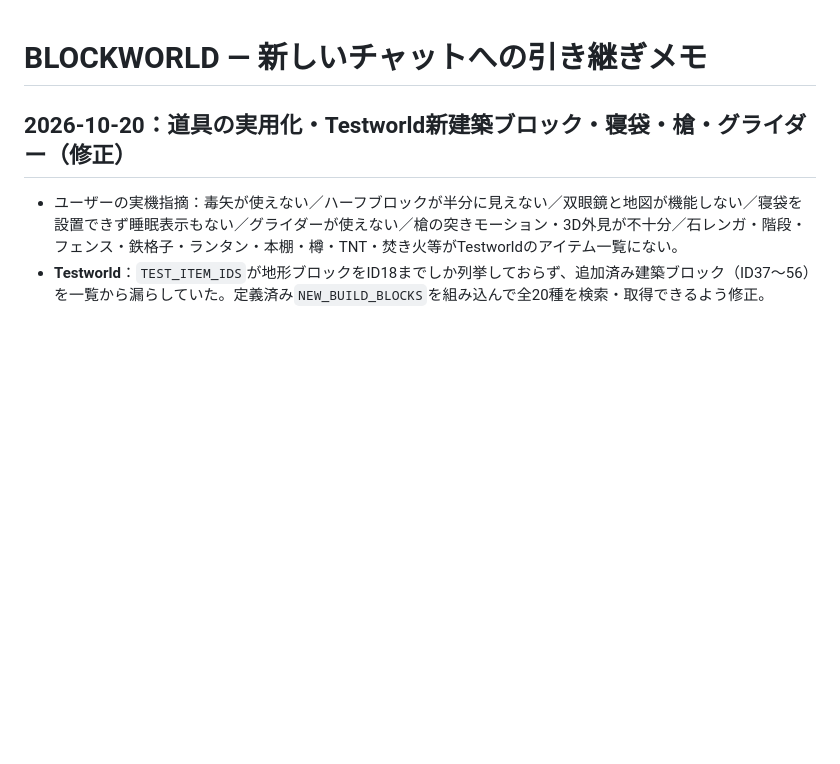
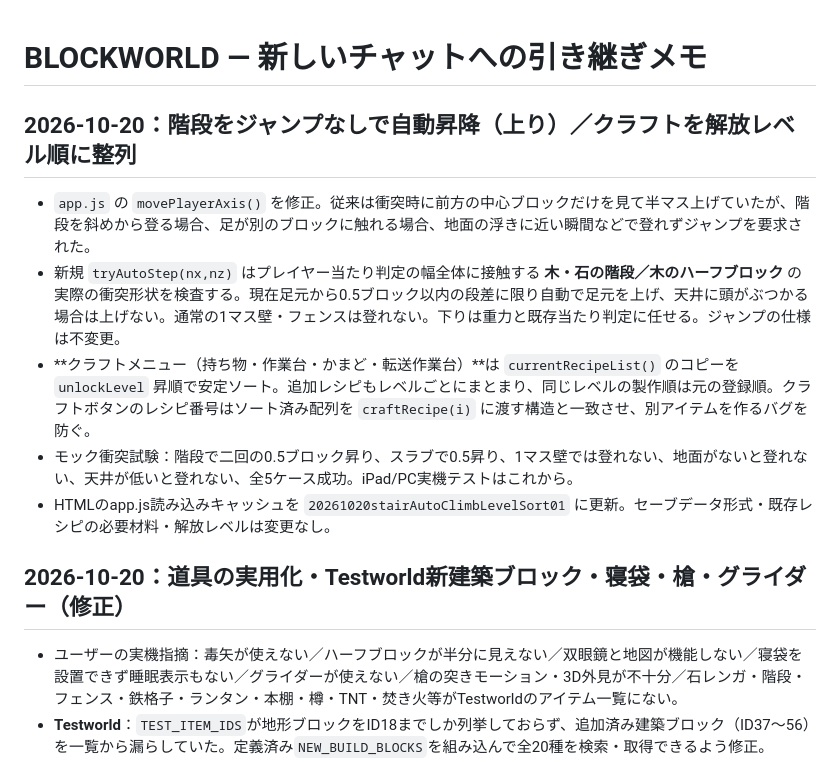
Before and after one commit to ninjinboys/-blockworld, a Markdown page: PROJECT_HANDOFF.md, the part around the change. GitHub-like rendering; blank space fills up the shorter version.

Commit message:
Document jump-free stair collision stepping and level-ordered crafting; add regression test notes

```diff
--- a/PROJECT_HANDOFF.md
+++ b/PROJECT_HANDOFF.md
@@ -1,4 +1,11 @@
 # BLOCKWORLD — 新しいチャットへの引き継ぎメモ
+
+## 2026-10-20：階段をジャンプなしで自動昇降（上り）／クラフトを解放レベル順に整列
+- `app.js` の `movePlayerAxis()` を修正。従来は衝突時に前方の中心ブロックだけを見て半マス上げていたが、階段を斜めから登る場合、足が別のブロックに触れる場合、地面の浮きに近い瞬間などで登れずジャンプを要求された。
+- 新規 `tryAutoStep(nx,nz)` はプレイヤー当たり判定の幅全体に接触する **木・石の階段／木のハーフブロック** の実際の衝突形状を検査する。現在足元から0.5ブロック以内の段差に限り自動で足元を上げ、天井に頭がぶつかる場合は上げない。通常の1マス壁・フェンスは登れない。下りは重力と既存当たり判定に任せる。ジャンプの仕様は不変更。
+- **クラフトメニュー（持ち物・作業台・かまど・転送作業台）**は `currentRecipeList()` のコピーを `unlockLevel` 昇順で安定ソート。追加レシピもレベルごとにまとまり、同じレベルの製作順は元の登録順。クラフトボタンのレシピ番号はソート済み配列を `craftRecipe(i)` に渡す構造と一致させ、別アイテムを作るバグを防ぐ。
+- モック衝突試験：階段で二回の0.5ブロック昇り、スラブで0.5昇り、1マス壁では登れない、地面がないと登れない、天井が低いと登れない、全5ケース成功。iPad/PC実機テストはこれから。
+- HTMLのapp.js読み込みキャッシュを `20261020stairAutoClimbLevelSort01` に更新。セーブデータ形式・既存レシピの必要材料・解放レベルは変更なし。
 
 ## 2026-10-20：道具の実用化・Testworld新建築ブロック・寝袋・槍・グライダー（修正）
 - ユーザーの実機指摘：毒矢が使えない／ハーフブロックが半分に見えない／双眼鏡と地図が機能しない／寝袋を設置できず睡眠表示もない／グライダーが使えない／槍の突きモーション・3D外見が不十分／石レンガ・階段・フェンス・鉄格子・ランタン・本棚・樽・TNT・焚き火等がTestworldのアイテム一覧にない。
```
